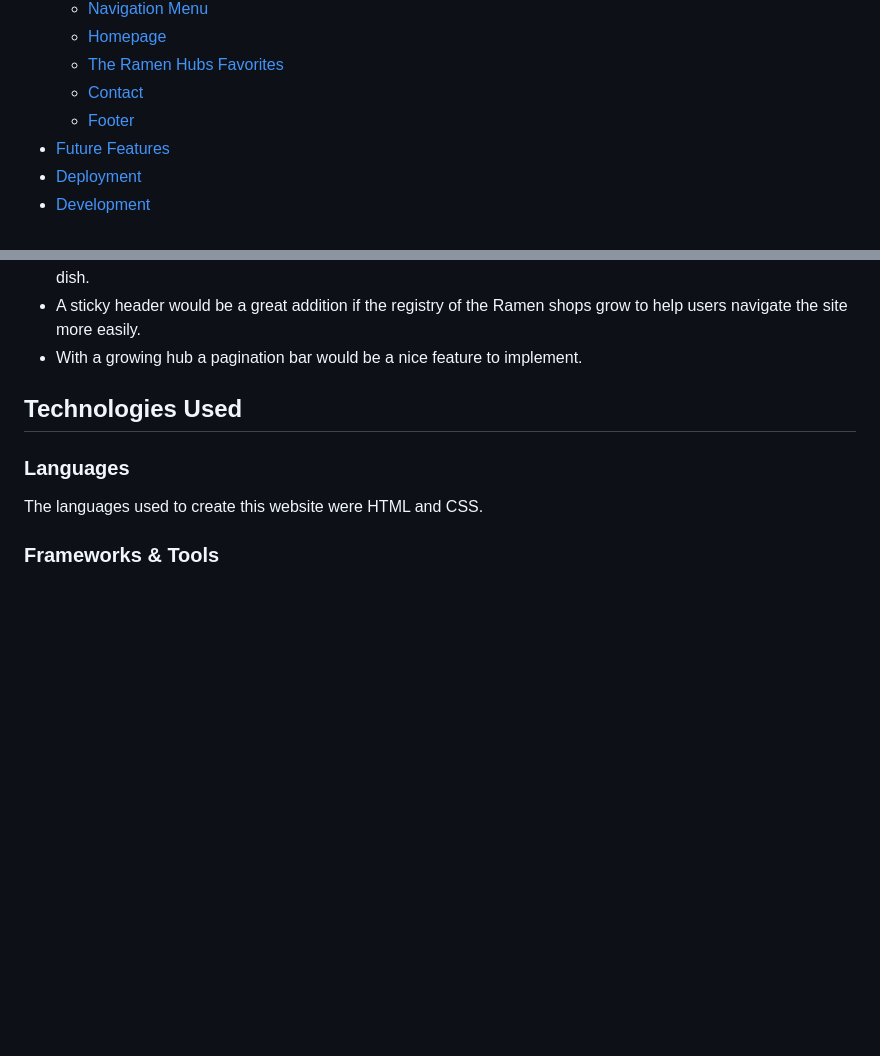
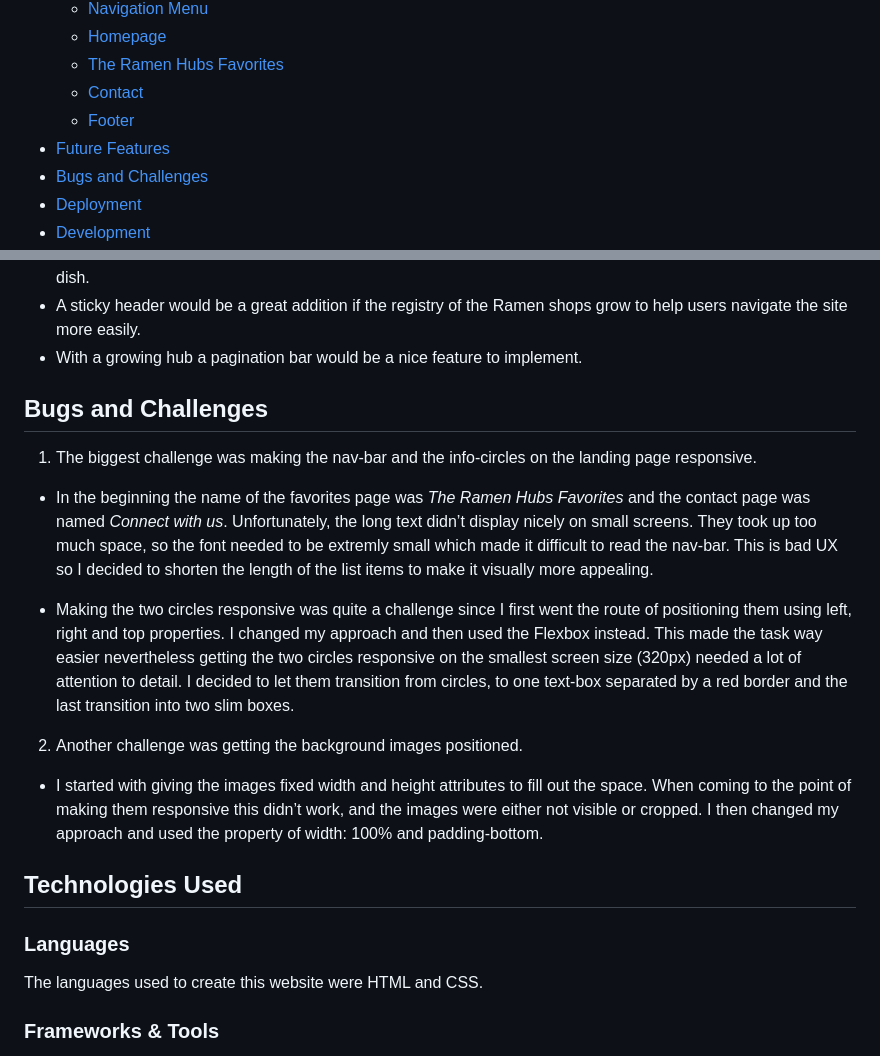
Before and after one commit to Maximiliane-K/pp1-the--ramen-hub, a Markdown page: README.md, 2 parts joined by grey strips. GitHub-like rendering; blank space fills up the shorter version.

Commit message:
Add bugs and challegnes section to README.

```diff
--- a/README.md
+++ b/README.md
@@ -33,6 +33,7 @@ So if you plan on visiting Tokyo I hope *The Ramen Hub* will be helpful when mak
     - [Contact ](#contact)
     - [Footer ](#footer)
 - [Future Features](#future-features)
+- [Bugs and Challenges](#bugs-and-challenges)
 - [Deployment](#deployment)
 - [Development](#development)
 - [Testing](#testing)
@@ -182,8 +183,17 @@ The site is organized with cards. On each card you will find:
 - A sticky header would be a great addition if the registry of the Ramen shops grow to help users navigate the site more easily.
 - With a growing hub a pagination bar would be a nice feature to implement.
 
+## **Bugs and Challenges**
 
+1.	The biggest challenge was making the nav-bar and the info-circles on the landing page responsive.
 
+-	In the beginning the name of the favorites page was *The Ramen Hubs Favorites* and the contact page was named *Connect with us*. Unfortunately, the long text didn’t display nicely on small screens. They took up too much space, so the font needed to be extremly small which made it difficult to read the nav-bar. This is bad UX so I decided to shorten the length of the list items to make it visually more appealing.
+
+-	Making the two circles responsive was quite a challenge since I first went the route of positioning them using left, right and top properties. I changed my approach and then used the Flexbox instead. This made the task way easier nevertheless getting the two circles responsive on the smallest screen size (320px) needed a lot of attention to detail. I decided to let them transition from circles, to one text-box separated by a red border and the last transition into two slim boxes.
+
+2.	Another challenge was getting the background images positioned.
+
+-	I started with giving the images fixed width and height attributes to fill out the space. When coming to the point of making them responsive this didn’t work, and the images were either not visible or cropped. I then changed my approach and used the property of width: 100% and padding-bottom.
 
 ## **Technologies Used**
 
```
